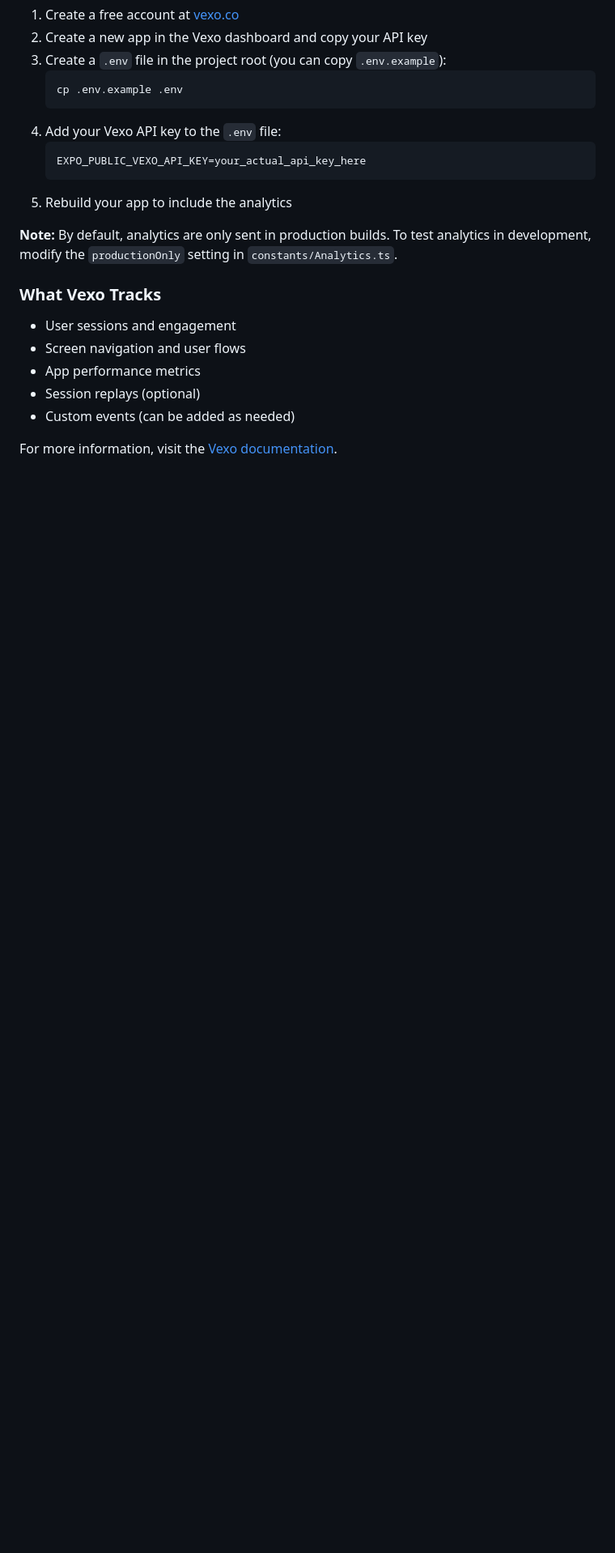
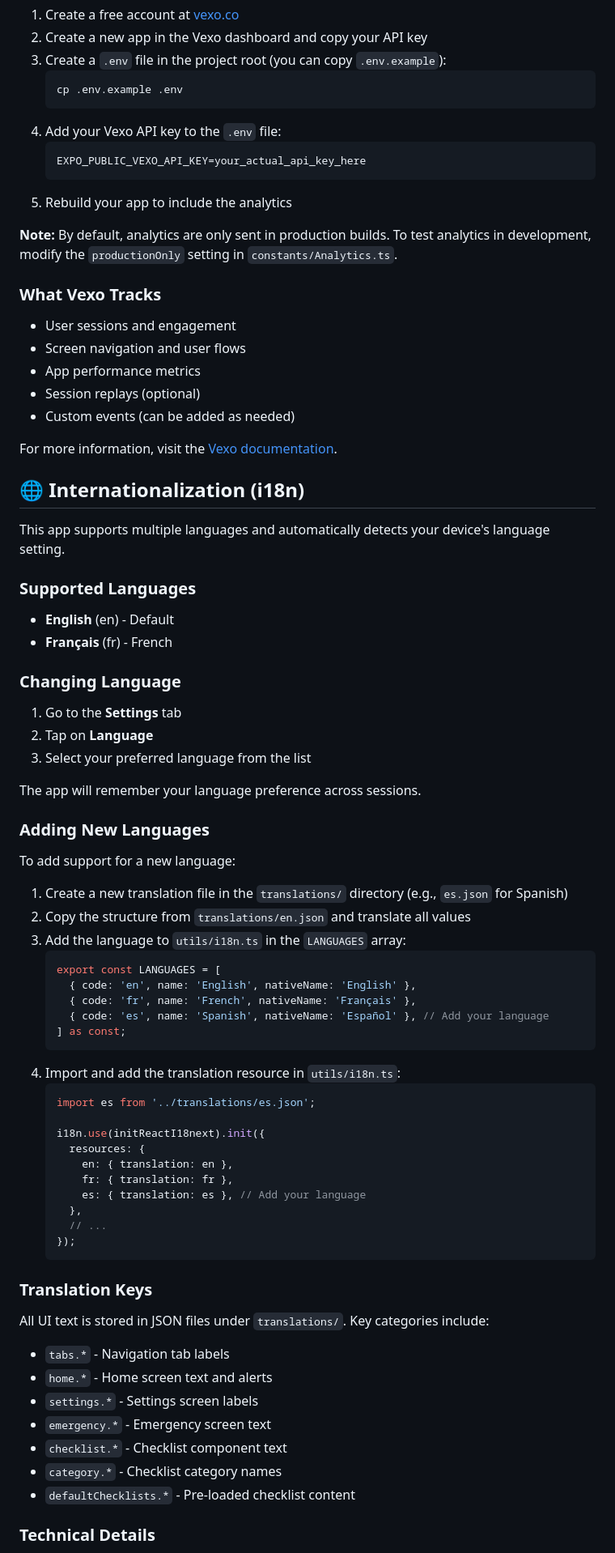
Before and after one commit to armandfardeau/SalingChecklists, a Markdown page: README.md, the part around one of its changes. Shown at 81% size. Rendered like a GitHub page; blank space fills up the shorter version.

Commit message:
Document internationalization system in README
Co-authored-by: armandfardeau <20232956+armandfardeau@users.noreply.github.com>

````diff
--- a/README.md
+++ b/README.md
@@ -170,3 +170,62 @@ This app integrates [Vexo.co](https://vexo.co) for product analytics and user in
 
 For more information, visit the [Vexo documentation](https://docs.vexo.co/).
 
+## 🌐 Internationalization (i18n)
+
+This app supports multiple languages and automatically detects your device's language setting.
+
+### Supported Languages
+
+- **English** (en) - Default
+- **Français** (fr) - French
+
+### Changing Language
+
+1. Go to the **Settings** tab
+2. Tap on **Language**
+3. Select your preferred language from the list
+
+The app will remember your language preference across sessions.
+
+### Adding New Languages
+
+To add support for a new language:
+
+1. Create a new translation file in the `translations/` directory (e.g., `es.json` for Spanish)
+2. Copy the structure from `translations/en.json` and translate all values
+3. Add the language to `utils/i18n.ts` in the `LANGUAGES` array:
+   ```typescript
+   export const LANGUAGES = [
+     { code: 'en', name: 'English', nativeName: 'English' },
+     { code: 'fr', name: 'French', nativeName: 'Français' },
+     { code: 'es', name: 'Spanish', nativeName: 'Español' }, // Add your language
+   ] as const;
+   ```
+4. Import and add the translation resource in `utils/i18n.ts`:
+   ```typescript
+   import es from '../translations/es.json';
+
+   i18n.use(initReactI18next).init({
+     resources: {
+       en: { translation: en },
+       fr: { translation: fr },
+       es: { translation: es }, // Add your language
+     },
+     // ...
+   });
+   ```
+
+### Translation Keys
+
+All UI text is stored in JSON files under `translations/`. Key categories include:
+
+- `tabs.*` - Navigation tab labels
+- `home.*` - Home screen text and alerts
+- `settings.*` - Settings screen labels
+- `emergency.*` - Emergency screen text
+- `checklist.*` - Checklist component text
+- `category.*` - Checklist category names
+- `defaultChecklists.*` - Pre-loaded checklist content
+
+### Technical Details
+
````
Also changed, not shown: other parts of README.md (+16 -0 lines).
